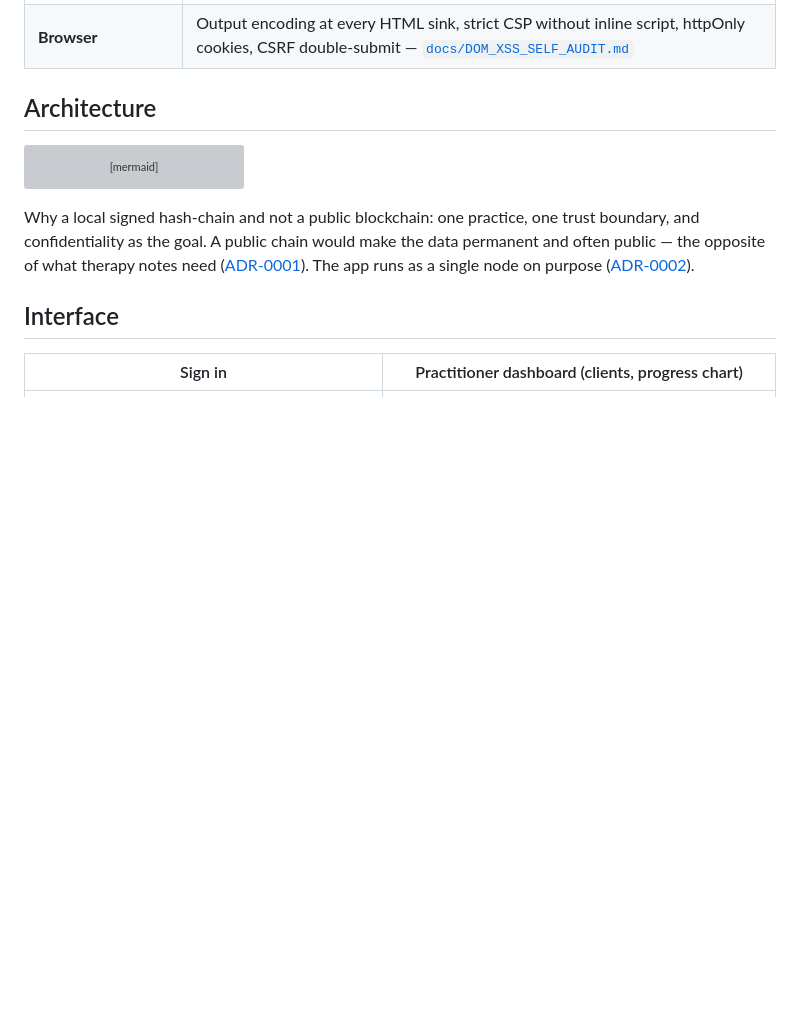
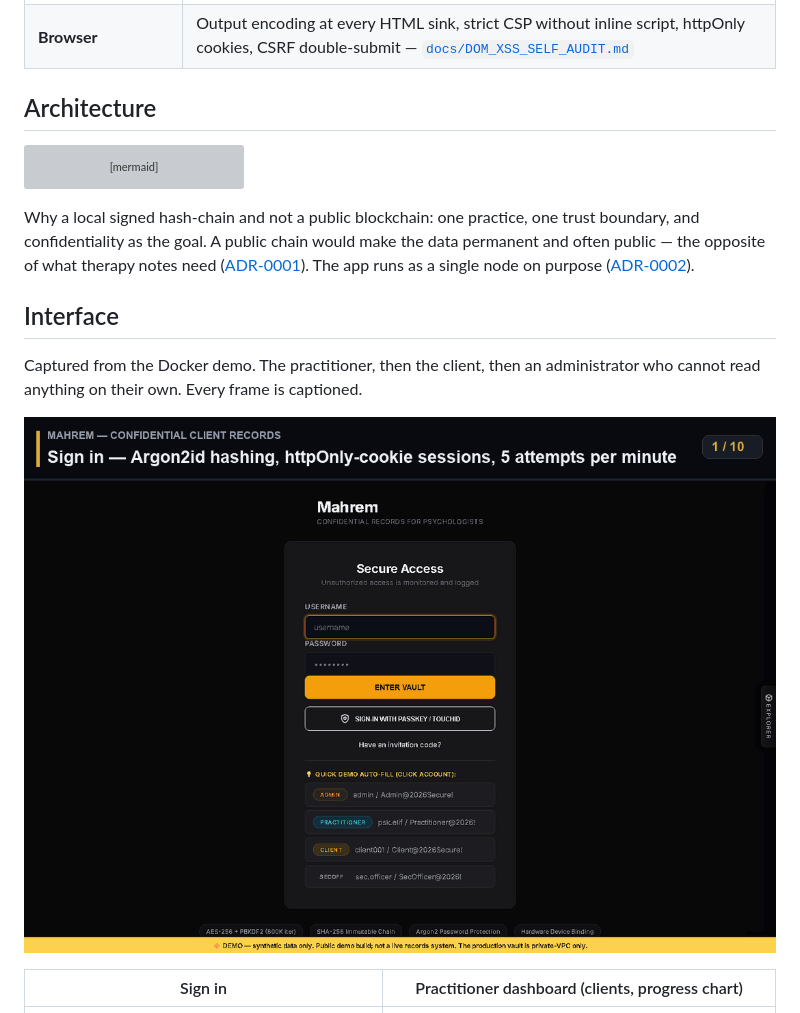
Before and after one commit to calsgnkadir/health-blockchain, a Markdown page: README.md, the part around the change. Rendered like a GitHub page; blank space fills up the shorter version; grey boxes are pictures that could not be loaded.

Commit message:
Show the walkthrough GIF in the README again
The README rewrite dropped the walkthrough; it is back above the gallery,
now showing the Mahrem demo.

```diff
--- a/README.md
+++ b/README.md
@@ -97,6 +97,11 @@ permanent and often public — the opposite of what therapy notes need
 single node on purpose ([ADR-0002](docs/adr/0002-single-node-deployment.md)).
 
 ## Interface
+
+Captured from the Docker demo. The practitioner, then the client, then an
+administrator who cannot read anything on their own. Every frame is captioned.
+
+![Walkthrough](docs/screenshots/walkthrough.gif)
 
 | Sign in | Practitioner dashboard (clients, progress chart) |
 | :---: | :---: |
```
